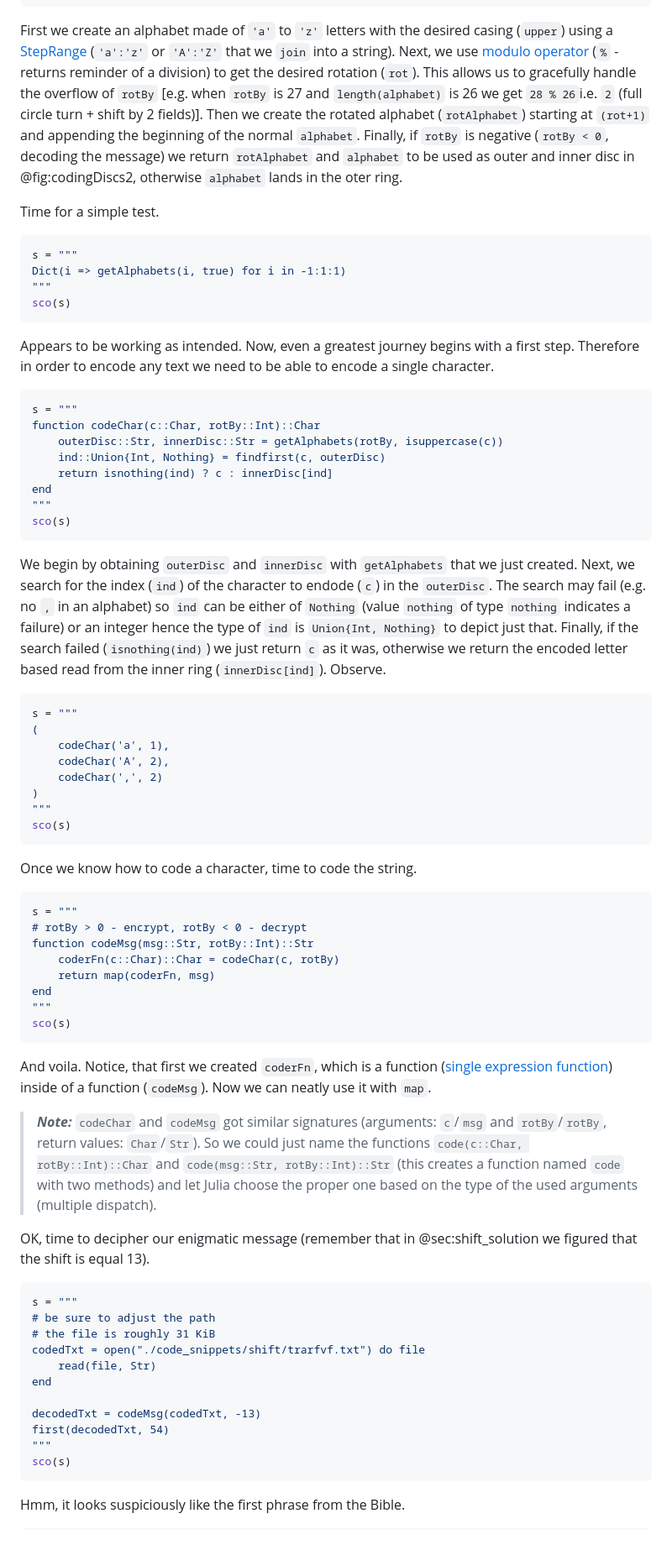
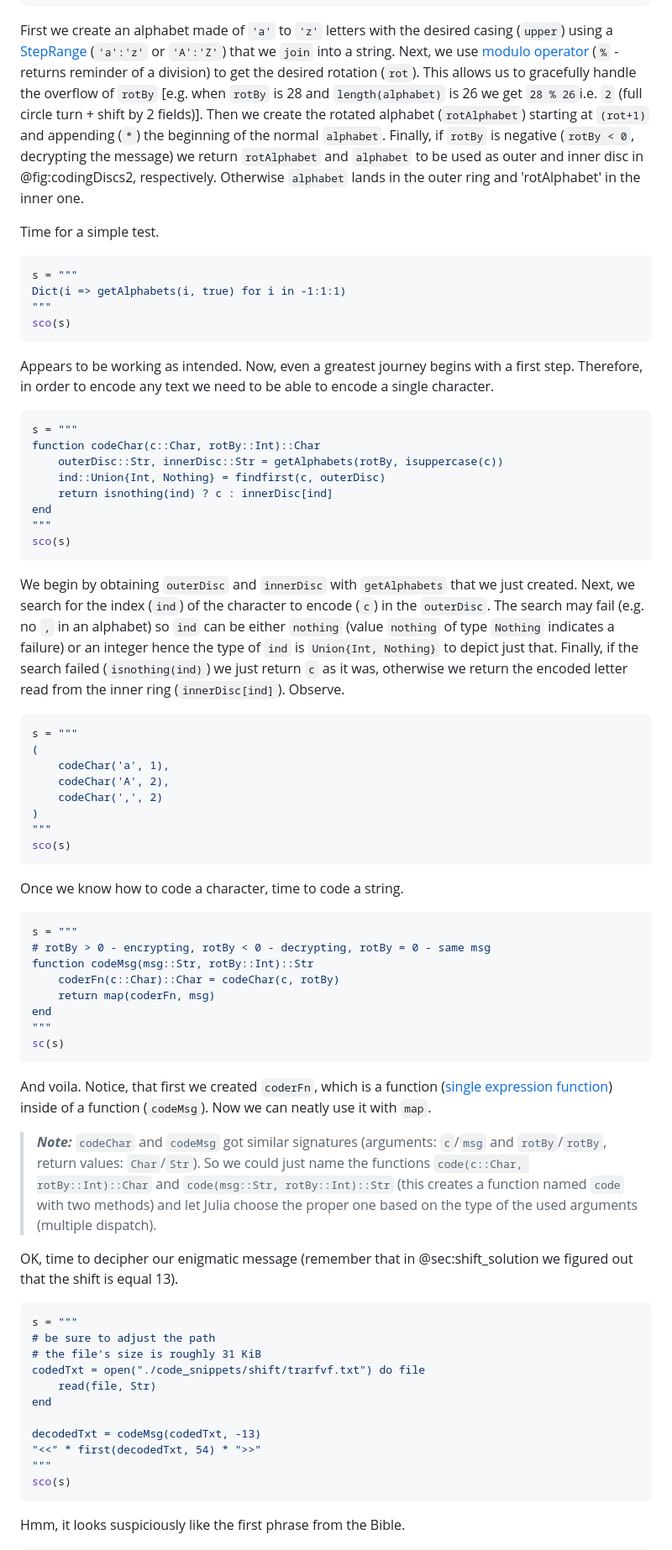
Before and after one commit to b-lukaszuk/BS_wJ_eng, a Markdown page: contents/caesar.md, the part around one of its changes. Shown at 84% size. Drawn GitHub-style.

Commit message:
cosmetic changes

````diff
--- a/contents/caesar.md
+++ b/contents/caesar.md
@@ -46,16 +46,17 @@ sc(s)
 First we create an alphabet made of `'a'` to `'z'` letters with the desired
 casing (`upper`) using a
 [StepRange](https://docs.julialang.org/en/v1/base/collections/#Base.StepRange)
-(`'a':'z'` or `'A':'Z'` that we `join` into a string). Next, we use [modulo
+(`'a':'z'` or `'A':'Z'`) that we `join` into a string. Next, we use [modulo
 operator](https://docs.julialang.org/en/v1/base/math/#Base.rem) (`%` - returns
 reminder of a division) to get the desired rotation (`rot`). This allows us to
-gracefully handle the overflow of `rotBy` [e.g. when `rotBy` is 27 and
+gracefully handle the overflow of `rotBy` [e.g. when `rotBy` is 28 and
 `length(alphabet)` is 26 we get `28 % 26`i.e. `2` (full circle turn + shift by 2
 fields)]. Then we create the rotated alphabet (`rotAlphabet`) starting at
-`(rot+1)` and appending the beginning of the normal `alphabet`. Finally, if
-`rotBy` is negative (`rotBy < 0`, decoding the message) we return `rotAlphabet`
-and `alphabet` to be used as outer and inner disc in @fig:codingDiscs2,
-otherwise `alphabet` lands in the oter ring.
+`(rot+1)` and appending (`*`) the beginning of the normal `alphabet`. Finally,
+if `rotBy` is negative (`rotBy < 0`, decrypting the message) we return
+`rotAlphabet` and `alphabet` to be used as outer and inner disc in
+@fig:codingDiscs2, respectively. Otherwise `alphabet` lands in the outer ring
+and 'rotAlphabet' in the inner one.
 
 Time for a simple test.
 
@@ -67,7 +68,7 @@ sco(s)
 ```
 
 Appears to be working as intended. Now, even a greatest journey begins with a
-first step.  Therefore in order to encode any text we need to be able to encode
+first step. Therefore, in order to encode any text we need to be able to encode
 a single character.
 
 
@@ -83,13 +84,13 @@ sco(s)
 ```
 
 We begin by obtaining `outerDisc` and `innerDisc` with `getAlphabets` that we
-just created. Next, we search for the index (`ind`) of the character to endode
+just created. Next, we search for the index (`ind`) of the character to encode
 (`c`) in the `outerDisc`. The search may fail (e.g. no `,` in an alphabet) so
-`ind` can be either of `Nothing` (value `nothing` of type `nothing` indicates a
+`ind` can be either `nothing` (value `nothing` of type `Nothing` indicates a
 failure) or an integer hence the type of `ind` is `Union{Int, Nothing}` to
 depict just that. Finally, if the search failed (`isnothing(ind)`) we just
-return `c` as it was, otherwise we return the encoded letter based read from the
-inner ring (`innerDisc[ind]`). Observe.
+return `c` as it was, otherwise we return the encoded letter read from the inner
+ring (`innerDisc[ind]`). Observe.
 
 ```jl
 s = """
@@ -102,18 +103,17 @@ s = """
 sco(s)
 ```
 
-Once we know how to code a character, time to code the string.
-
+Once we know how to code a character, time to code a string.
 
 ```jl
 s = """
-# rotBy > 0 - encrypt, rotBy < 0 - decrypt
+# rotBy > 0 - encrypting, rotBy < 0 - decrypting, rotBy = 0 - same msg
 function codeMsg(msg::Str, rotBy::Int)::Str
 	coderFn(c::Char)::Char = codeChar(c, rotBy)
 	return map(coderFn, msg)
 end
 """
-sco(s)
+sc(s)
 ```
 
 And voila. Notice, that first we created `coderFn`, which is a function ([single
@@ -129,18 +129,18 @@ inside of a function (`codeMsg`). Now we can neatly use it with `map`.
 > (multiple dispatch).
 
 OK, time to decipher our enigmatic message (remember that in @sec:shift_solution
-we figured that the shift is equal 13).
+we figured out that the shift is equal 13).
 
 ```jl
 s = """
 # be sure to adjust the path
-# the file is roughly 31 KiB
+# the file's size is roughly 31 KiB
 codedTxt = open("./code_snippets/shift/trarfvf.txt") do file
 	read(file, Str)
 end
 
 decodedTxt = codeMsg(codedTxt, -13)
-first(decodedTxt, 54)
+"<<" * first(decodedTxt, 54) * ">>"
 """
 sco(s)
 ```
````
Also changed, not shown: other parts of contents/caesar.md (+2 -1 lines).
